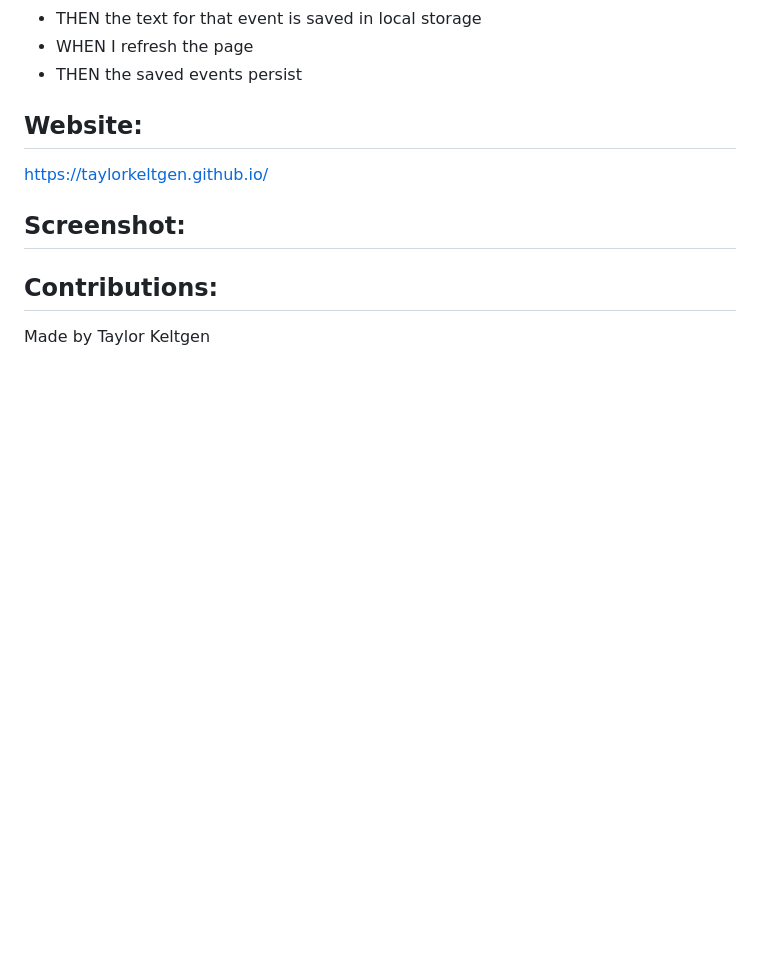
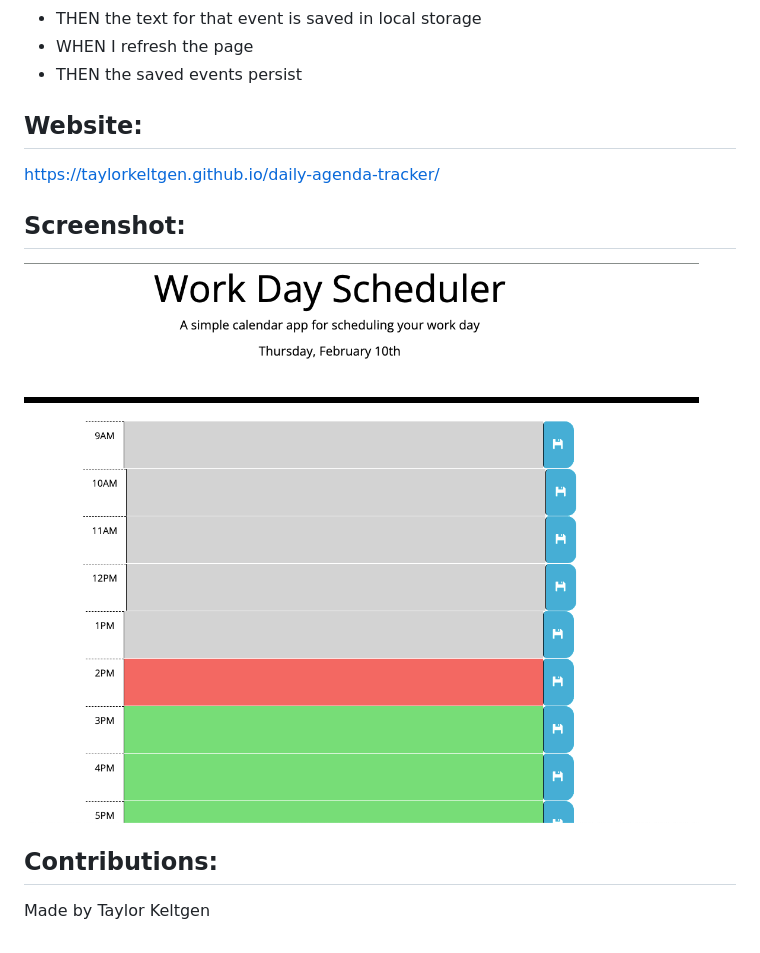
Before and after one commit to taylorkeltgen/daily-agenda-tracker, a Markdown page: README.md, the part around the change. Drawn GitHub-style; pictures changed too: Screenshot.png (added); blank space fills up the shorter version.

```diff
--- a/README.md
+++ b/README.md
@@ -18,9 +18,11 @@
 
 ## Website:
 
-https://taylorkeltgen.github.io/
+https://taylorkeltgen.github.io/daily-agenda-tracker/
 
 ## Screenshot:
+
+![Screenshot](Screenshot.png)
 
 ## Contributions:
 
```
